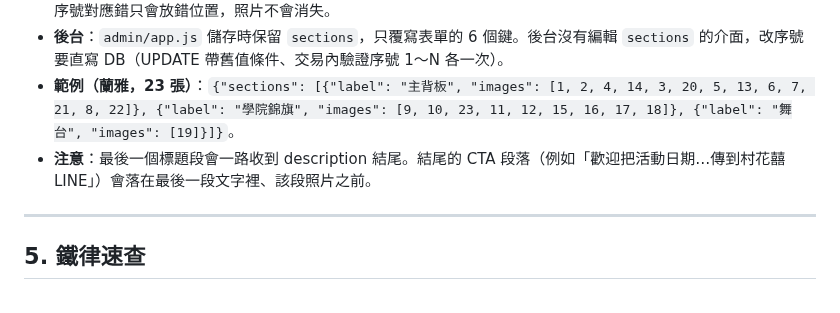
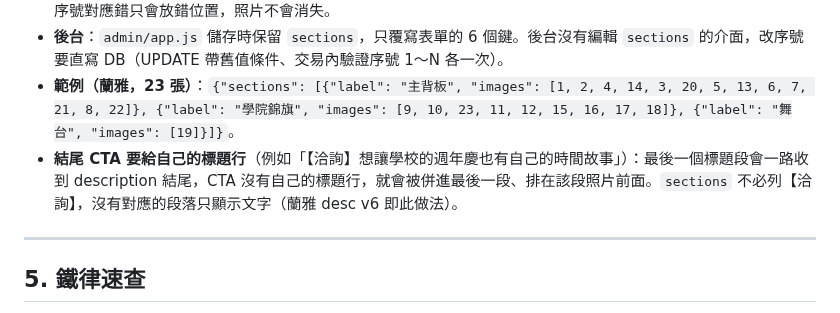
Before and after one commit to Achillean807/goodjob-site, a Markdown page: docs/村山良作-新增作品SOP.md, the part around the change. Rendered like a GitHub page.

Commit message:
docs: 記錄蘭雅【洽詢】段文案（v6）與後台 thumbUrl 修正，SOP 4-1 補結尾 CTA 標題行規則
Co-Authored-By: Claude Opus 5.5 <noreply@anthropic.com>
Claude-Session: https://claude.ai/code/session_01Qu2BaqDZn9iszD5Mc7EdCa

```diff
--- a/docs/村山良作-新增作品SOP.md
+++ b/docs/村山良作-新增作品SOP.md
@@ -169,7 +169,7 @@ COMMIT;
 - **保底規則**（`server.py` `_plan_work_sections`）：每張圖只出現一次。重複序號只取第一次；超出範圍、非整數的序號忽略；沒被認領的圖放最後的「精彩花絮」，一張都沒有就省略該區塊；找不到對應 label 的段落只顯示文字。序號對應錯只會放錯位置，照片不會消失。
 - **後台**：`admin/app.js` 儲存時保留 `sections`，只覆寫表單的 6 個鍵。後台沒有編輯 `sections` 的介面，改序號要直寫 DB（UPDATE 帶舊值條件、交易內驗證序號 1～N 各一次）。
 - **範例（蘭雅，23 張）**：`{"sections": [{"label": "主背板", "images": [1, 2, 4, 14, 3, 20, 5, 13, 6, 7, 21, 8, 22]}, {"label": "學院錦旗", "images": [9, 10, 23, 11, 12, 15, 16, 17, 18]}, {"label": "舞台", "images": [19]}]}`。
-- **注意**：最後一個標題段會一路收到 description 結尾。結尾的 CTA 段落（例如「歡迎把活動日期…傳到村花囍 LINE」）會落在最後一段文字裡、該段照片之前。
+- **結尾 CTA 要給自己的標題行**（例如「【洽詢】想讓學校的週年慶也有自己的時間故事」）：最後一個標題段會一路收到 description 結尾，CTA 沒有自己的標題行，就會被併進最後一段、排在該段照片前面。`sections` 不必列【洽詢】，沒有對應的段落只顯示文字（蘭雅 desc v6 即此做法）。
 
 ---
 
```
Also changed, not shown: CLAUDE.md (+1 -1 lines).
